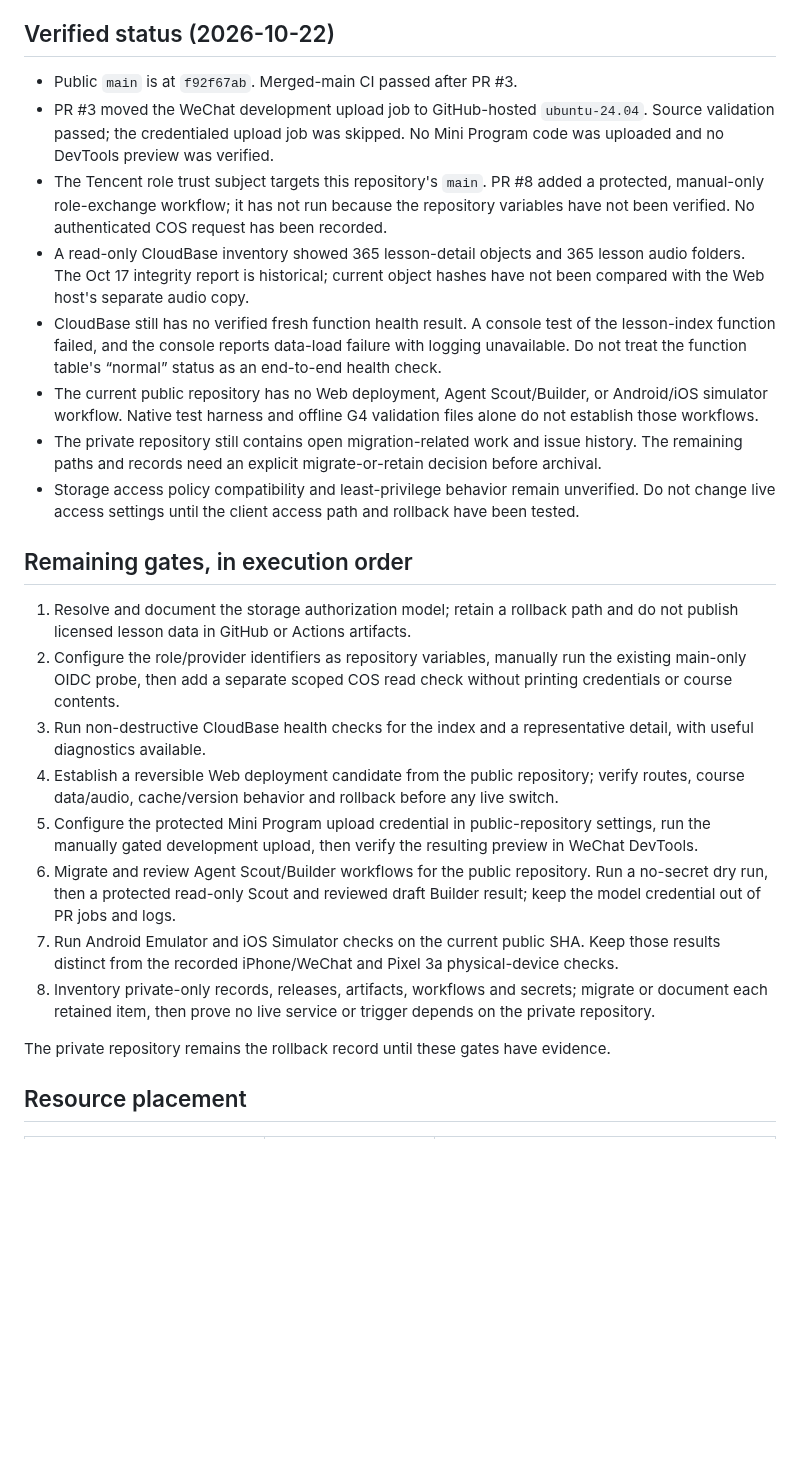
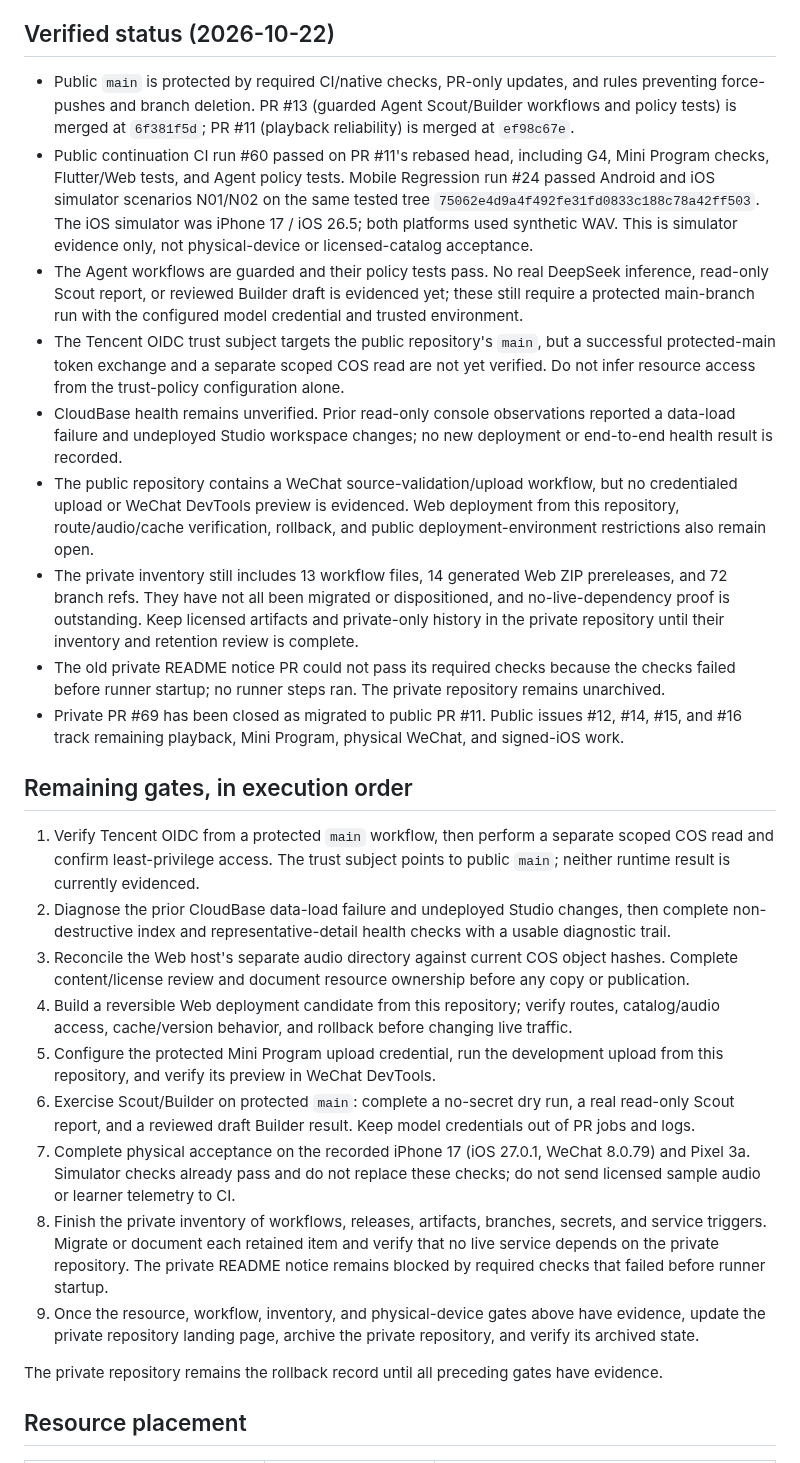
Before and after one commit to gehbfarr5/englishpod-trancy-player-public, a Markdown page: docs/tencent-cloud-cutover.md, the part around the change. Drawn GitHub-style; blank space fills up the shorter version.

Commit message:
docs: refresh cutover gates on current main (#10)

```diff
--- a/docs/tencent-cloud-cutover.md
+++ b/docs/tencent-cloud-cutover.md
@@ -14,27 +14,29 @@ This repository is the intended public source of truth. Tencent CloudBase, COS,
 
 ## Verified status (2026-10-22)
 
-- Public `main` is at `f92f67ab`. Merged-main CI passed after PR #3.
-- PR #3 moved the WeChat development upload job to GitHub-hosted `ubuntu-24.04`. Source validation passed; the credentialed upload job was skipped. No Mini Program code was uploaded and no DevTools preview was verified.
-- The Tencent role trust subject targets this repository's `main`. PR #8 added a protected, manual-only role-exchange workflow; it has not run because the repository variables have not been verified. No authenticated COS request has been recorded.
-- A read-only CloudBase inventory showed 365 lesson-detail objects and 365 lesson audio folders. The Oct 17 integrity report is historical; current object hashes have not been compared with the Web host's separate audio copy.
-- CloudBase still has no verified fresh function health result. A console test of the lesson-index function failed, and the console reports data-load failure with logging unavailable. Do not treat the function table's “normal” status as an end-to-end health check.
-- The current public repository has no Web deployment, Agent Scout/Builder, or Android/iOS simulator workflow. Native test harness and offline G4 validation files alone do not establish those workflows.
-- The private repository still contains open migration-related work and issue history. The remaining paths and records need an explicit migrate-or-retain decision before archival.
-- Storage access policy compatibility and least-privilege behavior remain unverified. Do not change live access settings until the client access path and rollback have been tested.
+- Public `main` is protected by required CI/native checks, PR-only updates, and rules preventing force-pushes and branch deletion. PR #13 (guarded Agent Scout/Builder workflows and policy tests) is merged at `6f381f5d`; PR #11 (playback reliability) is merged at `ef98c67e`.
+- Public continuation CI run #60 passed on PR #11's rebased head, including G4, Mini Program checks, Flutter/Web tests, and Agent policy tests. Mobile Regression run #24 passed Android and iOS simulator scenarios N01/N02 on the same tested tree `75062e4d9a4f492fe31fd0833c188c78a42ff503`. The iOS simulator was iPhone 17 / iOS 26.5; both platforms used synthetic WAV. This is simulator evidence only, not physical-device or licensed-catalog acceptance.
+- The Agent workflows are guarded and their policy tests pass. No real DeepSeek inference, read-only Scout report, or reviewed Builder draft is evidenced yet; these still require a protected main-branch run with the configured model credential and trusted environment.
+- The Tencent OIDC trust subject targets the public repository's `main`, but a successful protected-main token exchange and a separate scoped COS read are not yet verified. Do not infer resource access from the trust-policy configuration alone.
+- CloudBase health remains unverified. Prior read-only console observations reported a data-load failure and undeployed Studio workspace changes; no new deployment or end-to-end health result is recorded.
+- The public repository contains a WeChat source-validation/upload workflow, but no credentialed upload or WeChat DevTools preview is evidenced. Web deployment from this repository, route/audio/cache verification, rollback, and public deployment-environment restrictions also remain open.
+- The private inventory still includes 13 workflow files, 14 generated Web ZIP prereleases, and 72 branch refs. They have not all been migrated or dispositioned, and no-live-dependency proof is outstanding. Keep licensed artifacts and private-only history in the private repository until their inventory and retention review is complete.
+- The old private README notice PR could not pass its required checks because the checks failed before runner startup; no runner steps ran. The private repository remains unarchived.
+- Private PR #69 has been closed as migrated to public PR #11. Public issues #12, #14, #15, and #16 track remaining playback, Mini Program, physical WeChat, and signed-iOS work.
 
 ## Remaining gates, in execution order
 
-1. Resolve and document the storage authorization model; retain a rollback path and do not publish licensed lesson data in GitHub or Actions artifacts.
-2. Configure the role/provider identifiers as repository variables, manually run the existing main-only OIDC probe, then add a separate scoped COS read check without printing credentials or course contents.
-3. Run non-destructive CloudBase health checks for the index and a representative detail, with useful diagnostics available.
-4. Establish a reversible Web deployment candidate from the public repository; verify routes, course data/audio, cache/version behavior and rollback before any live switch.
-5. Configure the protected Mini Program upload credential in public-repository settings, run the manually gated development upload, then verify the resulting preview in WeChat DevTools.
-6. Migrate and review Agent Scout/Builder workflows for the public repository. Run a no-secret dry run, then a protected read-only Scout and reviewed draft Builder result; keep the model credential out of PR jobs and logs.
-7. Run Android Emulator and iOS Simulator checks on the current public SHA. Keep those results distinct from the recorded iPhone/WeChat and Pixel 3a physical-device checks.
-8. Inventory private-only records, releases, artifacts, workflows and secrets; migrate or document each retained item, then prove no live service or trigger depends on the private repository.
+1. Verify Tencent OIDC from a protected `main` workflow, then perform a separate scoped COS read and confirm least-privilege access. The trust subject points to public `main`; neither runtime result is currently evidenced.
+2. Diagnose the prior CloudBase data-load failure and undeployed Studio changes, then complete non-destructive index and representative-detail health checks with a usable diagnostic trail.
+3. Reconcile the Web host's separate audio directory against current COS object hashes. Complete content/license review and document resource ownership before any copy or publication.
+4. Build a reversible Web deployment candidate from this repository; verify routes, catalog/audio access, cache/version behavior, and rollback before changing live traffic.
+5. Configure the protected Mini Program upload credential, run the development upload from this repository, and verify its preview in WeChat DevTools.
+6. Exercise Scout/Builder on protected `main`: complete a no-secret dry run, a real read-only Scout report, and a reviewed draft Builder result. Keep model credentials out of PR jobs and logs.
+7. Complete physical acceptance on the recorded iPhone 17 (iOS 27.0.1, WeChat 8.0.79) and Pixel 3a. Simulator checks already pass and do not replace these checks; do not send licensed sample audio or learner telemetry to CI.
+8. Finish the private inventory of workflows, releases, artifacts, branches, secrets, and service triggers. Migrate or document each retained item and verify that no live service depends on the private repository. The private README notice remains blocked by required checks that failed before runner startup.
+9. Once the resource, workflow, inventory, and physical-device gates above have evidence, update the private repository landing page, archive the private repository, and verify its archived state.
 
-The private repository remains the rollback record until these gates have evidence.
+The private repository remains the rollback record until all preceding gates have evidence.
 
 ## Resource placement
 
```
